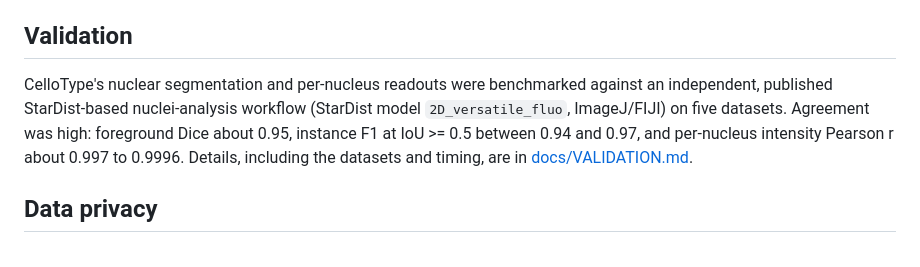
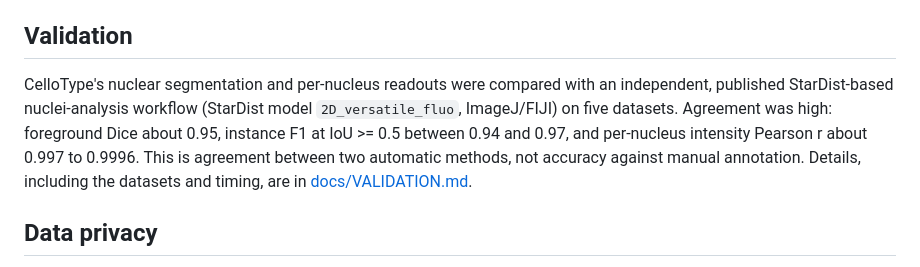
Before and after one commit to abrilcode/CelloType, a Markdown page: README.md, the part around the change. Drawn GitHub-style.

```diff
--- a/README.md
+++ b/README.md
@@ -100,12 +100,13 @@ pip install "cellpose[gui]"
 
 ## Validation
 
-CelloType's nuclear segmentation and per-nucleus readouts were benchmarked against
+CelloType's nuclear segmentation and per-nucleus readouts were compared with
 an independent, published StarDist-based nuclei-analysis workflow (StarDist model
 `2D_versatile_fluo`, ImageJ/FIJI) on five datasets. Agreement was high:
 foreground Dice about 0.95, instance F1 at IoU >= 0.5 between 0.94 and 0.97, and
-per-nucleus intensity Pearson r about 0.997 to 0.9996. Details, including the
-datasets and timing, are in [docs/VALIDATION.md](docs/VALIDATION.md).
+per-nucleus intensity Pearson r about 0.997 to 0.9996. This is agreement between
+two automatic methods, not accuracy against manual annotation. Details, including
+the datasets and timing, are in [docs/VALIDATION.md](docs/VALIDATION.md).
 
 ## Data privacy
 
```
Also changed, not shown: docs/VALIDATION.md (+26 -14 lines).
